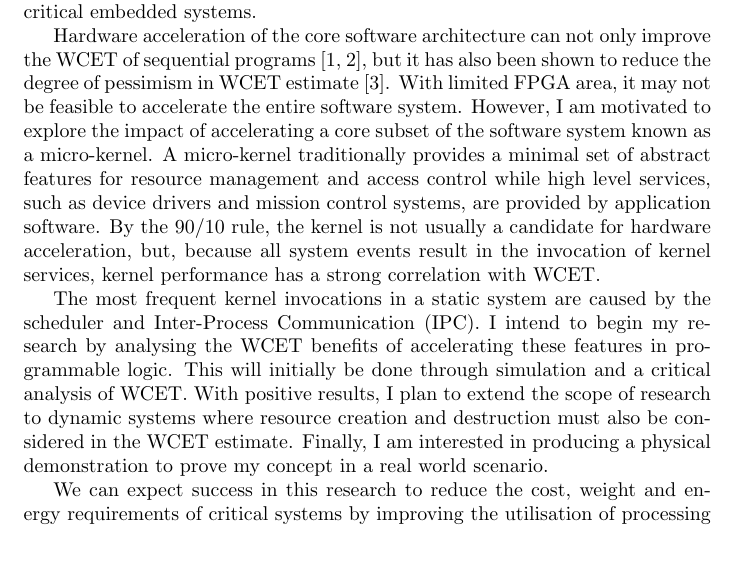
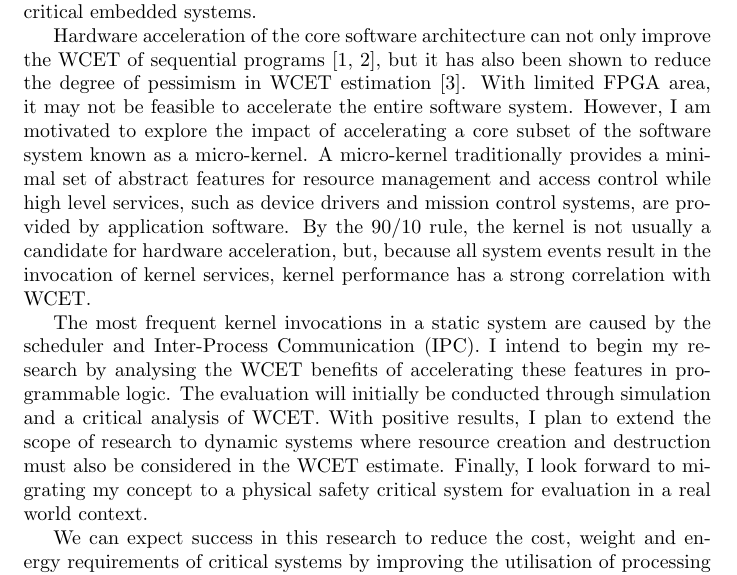
Before and after one commit to alexkroh/phdapa, a LaTeX document (phd_research_proposal.tex): part of page 1 of 2, cut so that both start at the same text, the shorter picture padded with empty space. Compiled offline with pdfLaTeX.

Commit message:
trivial edit

```diff
--- a/phd_research_proposal.tex
+++ b/phd_research_proposal.tex
@@ -53,7 +53,7 @@ systems.
 %\section{Related word}
 Hardware acceleration of the core software architecture can not only improve the WCET of sequential
 programs \cite{warp, micro_hyp}, but it has also
-been shown to reduce the degree of pessimism in WCET estimate \cite{aud_hardimp}.
+been shown to reduce the degree of pessimism in WCET estimation \cite{aud_hardimp}.
 With limited FPGA area, it may not be feasible to
 accelerate the entire software system. However, I am motivated to explore the impact of accelerating a
 core subset of the software system known as a micro-kernel. A micro-kernel traditionally provides a minimal
@@ -66,10 +66,11 @@ with WCET.
 %\section{Method}
 The most frequent kernel invocations in a static system are caused by the scheduler and Inter-Process
 Communication (IPC). I intend to begin my research by analysing the WCET benefits of accelerating these
-features in programmable logic. This will initially be done through simulation and a critical analysis
-of WCET. With positive results, I plan to extend the scope of research to dynamic systems where resource
-creation and destruction must also be considered in the WCET estimate. Finally, I am interested in
-producing a physical demonstration to prove my concept in a real world scenario.
+features in programmable logic. The evaluation will initially be conducted through simulation and a
+critical analysis of WCET. With positive results, I plan to extend the scope of research to dynamic
+systems where resource creation and destruction must also be considered in the WCET estimate. Finally,
+I look forward to migrating my concept to a physical safety critical system for evaluation in a real
+world context.
 
 %\section{Outcomes}
 We can expect success in this research to reduce the cost, weight and energy requirements of critical
```
